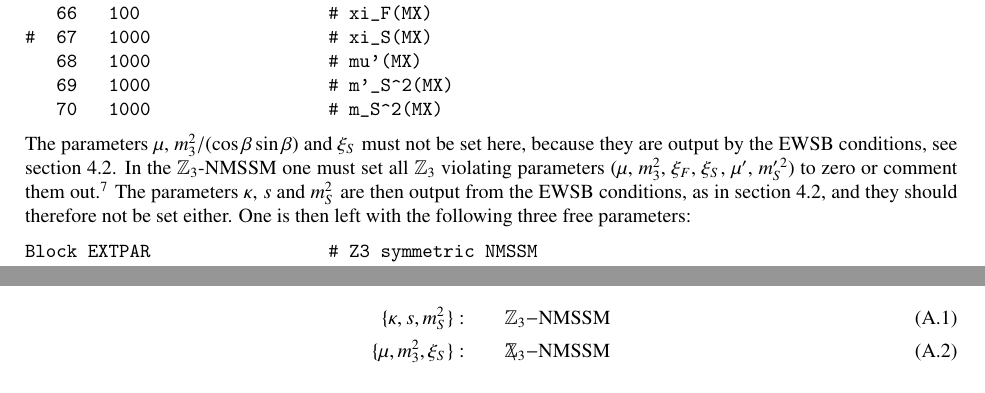
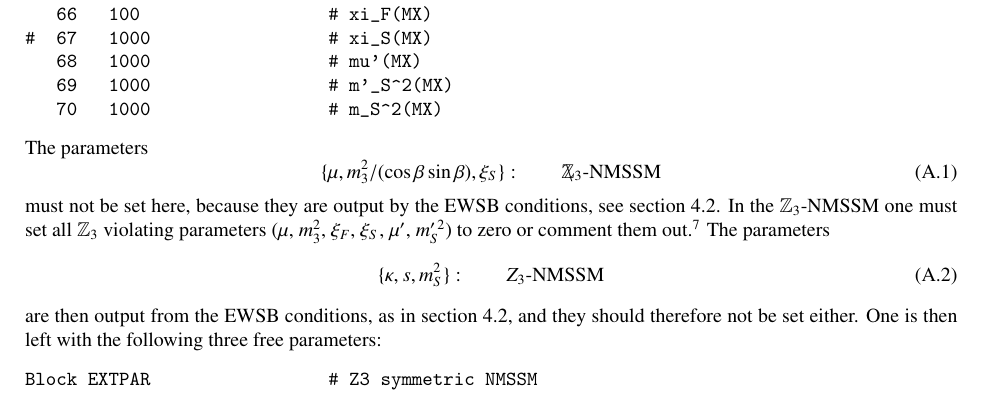
Before and after one commit to BAllanach/softsusy, a LaTeX paper (doc/nmssmManual.tex): two parts of pages 11 and 12 of 24 before the commit and part of page 11 of 24 after it, the two joined at a grey line, cut so that both start at the same text. Compiled offline with pdfLaTeX.

Commit message:
Moved Eqs. A1 and A2 to appear earlier in Appendix A

```diff
--- a/doc/nmssmManual.tex
+++ b/doc/nmssmManual.tex
@@ -897,16 +897,22 @@ Block EXTPAR                 # Z3 violating NMSSM
    70   1000                 # m_S^2(MX)
 \end{verbatim}
 %
-The parameters $\mu$, $m_3^2 / (\cos\beta \sin\beta)$ and $\xi_S$ must
-not be set here, because they are output by the EWSB conditions, see
+The parameters
+\begin{equation}
+  \{\mu,m_3^2 / (\cos\beta \sin\beta),\xi_S\}: \qquad \Zv\mbox{-NMSSM} \label{eq:Z3v_ewsb}
+\end{equation}
+must not be set here, because they are output by the EWSB conditions, see
 section \ref{ewsb}.  In the $\mathbb{Z}_3$-NMSSM one must set
 all $\mathbb{Z}_3$ violating parameters ($\mu$, $m_3^2$, $\xi_F$,
 $\xi_S$, $\mu'$, $m_S^{\prime\, 2}$) to zero or comment them
 out.%
   \footnote{Unset parameters are assumed to be zero.}
   %
-The parameters $\kappa$, $s$ and $m_S^2$ are then
-output from the EWSB conditions, as in section \ref{ewsb}, and they should
+The parameters
+\begin{equation}
+  \{\kappa,s,m_S^2\}: \qquad Z_3\mbox{-NMSSM} \label{eq:Z3_ewsb}
+\end{equation}
+are then output from the EWSB conditions, as in section \ref{ewsb}, and they should
 therefore not be set either.  One is then left with the following three
 free parameters:
 %
@@ -945,12 +951,3 @@ but in \SOFTSUSY\ there is also a special option to vary this scale by
 setting entry 4 of block \SOFTSUSY\ to give the value of QEWSB which alters
 $M_{SUSY}$ as described in section A1 of the MSSM manual \cite{Allanach:2001kg}.
 
-Instead of choosing the default EWSB output parameters
-\begin{align}
-  \{\kappa, s, m_S^2\} : & \qquad \mathbb{Z}_3\mathrm{-NMSSM} \label{eq:Z3_ewsb}  \\
-  %
-  \{\mu,m_3^2,\xi_S\} :& \qquad  \Zv\mathrm{-NMSSM} \label{eq:Z3v_ewsb}
-\end{align}
-it is also possible output the soft scalar Higgs
-masses.  The EWSB conditions in Eqs.~(\ref{eq:mind}-\ref{eq:mins}) will then determine
-$m_{H_1}^2$, $m_{H_2}^2$ and $m_S^2$ when entry $18$ in block \SOFTSUSY\ is set to $1$:
```
Also changed, not shown: doc/nmssmManual.tex (6 more changed lines).
